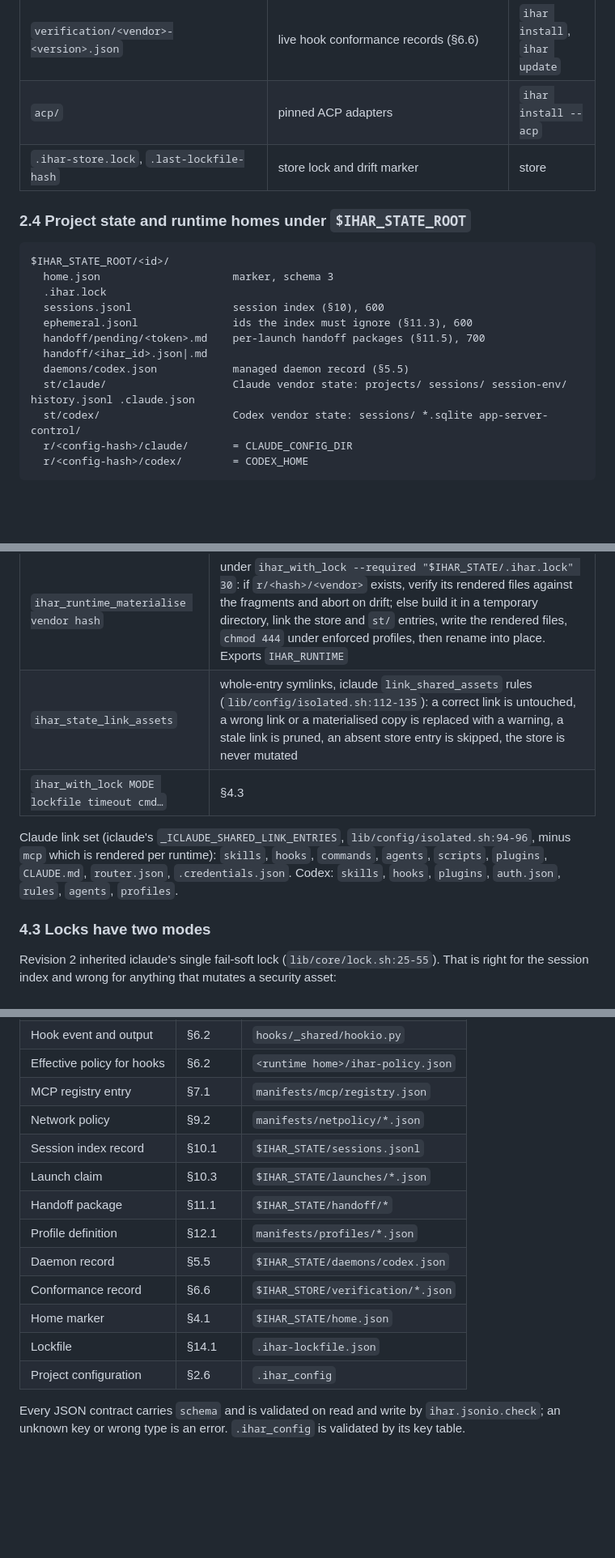
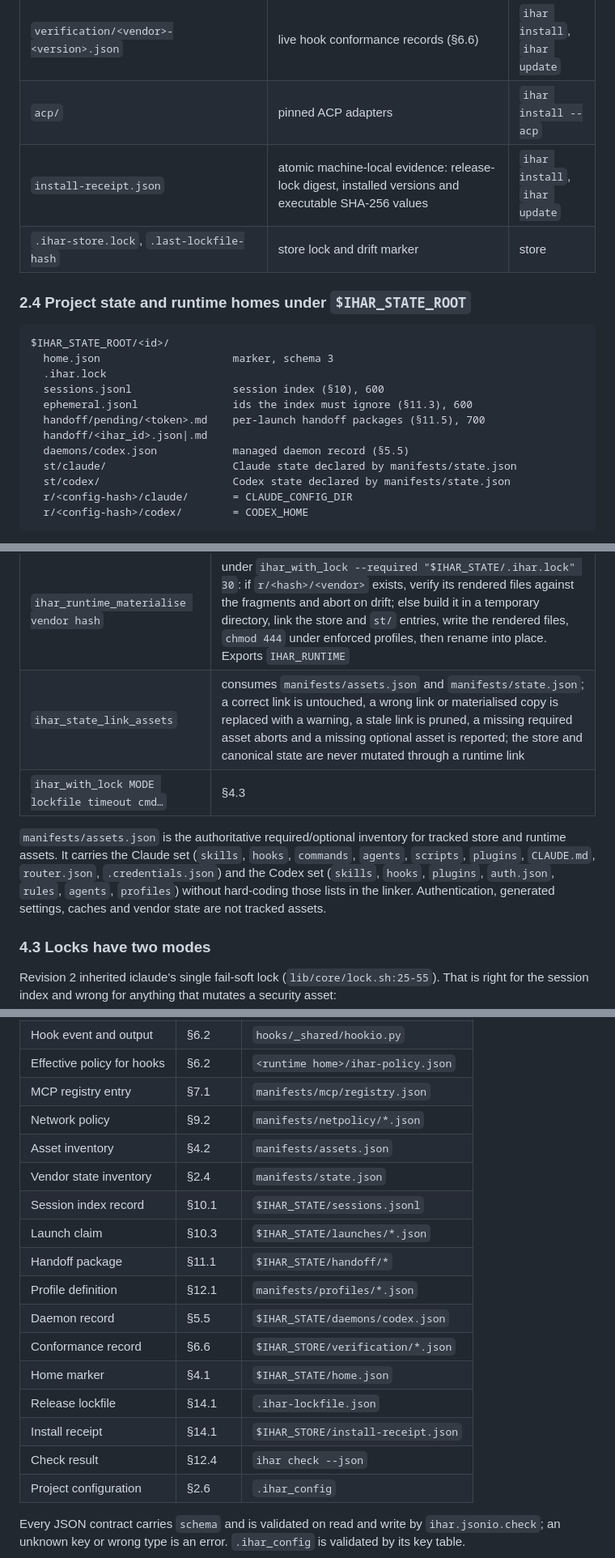
Before and after one commit to ikeniborn/ihar, a Markdown page: docs/lld/unified-harness.md, 3 parts joined by grey strips. Shown at 81% size. Rendered like a GitHub page; blank space fills up the shorter version.

````diff
--- a/docs/lld/unified-harness.md
+++ b/docs/lld/unified-harness.md
@@ -101,6 +101,7 @@ Revision 3 of this document specified a readable id, `<sanitized-basename>-<sha2
 | `plugins/claude/`, `plugins/codex/` | plugin caches | vendors |
 | `verification/<vendor>-<version>.json` | live hook conformance records (§6.6) | `ihar install`, `ihar update` |
 | `acp/` | pinned ACP adapters | `ihar install --acp` |
+| `install-receipt.json` | atomic machine-local evidence: release-lock digest, installed versions and executable SHA-256 values | `ihar install`, `ihar update` |
 | `.ihar-store.lock`, `.last-lockfile-hash` | store lock and drift marker | store |
 
 ### 2.4 Project state and runtime homes under `$IHAR_STATE_ROOT`
@@ -114,8 +115,8 @@ $IHAR_STATE_ROOT/<id>/
   handoff/pending/<token>.md    per-launch handoff packages (§11.5), 700
   handoff/<ihar_id>.json|.md
   daemons/codex.json            managed daemon record (§5.5)
-  st/claude/                    Claude vendor state: projects/ sessions/ session-env/ history.jsonl .claude.json
-  st/codex/                     Codex vendor state: sessions/ *.sqlite app-server-control/
+  st/claude/                    Claude state declared by manifests/state.json
+  st/codex/                     Codex state declared by manifests/state.json
   r/<config-hash>/claude/       = CLAUDE_CONFIG_DIR
   r/<config-hash>/codex/        = CODEX_HOME
 ```
@@ -253,10 +258,10 @@ Schema 1 is iclaude's marker and schema 2 was revision 2's; both are upgraded in
 | `ihar_project_root` | `git rev-parse --show-toplevel` else `pwd -P` |
 | `ihar_state_setup root` | resolve `<id>`, create the state tree and `st/<vendor>/`, run `ihar_state_preflight`, write the marker; exports `IHAR_STATE` |
 | `ihar_runtime_materialise vendor hash` | under `ihar_with_lock --required "$IHAR_STATE/.ihar.lock" 30`: if `r/<hash>/<vendor>` exists, verify its rendered files against the fragments and abort on drift; else build it in a temporary directory, link the store and `st/` entries, write the rendered files, `chmod 444` under enforced profiles, then rename into place. Exports `IHAR_RUNTIME` |
-| `ihar_state_link_assets` | whole-entry symlinks, iclaude `link_shared_assets` rules (`lib/config/isolated.sh:112-135`): a correct link is untouched, a wrong link or a materialised copy is replaced with a warning, a stale link is pruned, an absent store entry is skipped, the store is never mutated |
+| `ihar_state_link_assets` | consumes `manifests/assets.json` and `manifests/state.json`; a correct link is untouched, a wrong link or materialised copy is replaced with a warning, a stale link is pruned, a missing required asset aborts and a missing optional asset is reported; the store and canonical state are never mutated through a runtime link |
 | `ihar_with_lock MODE lockfile timeout cmd…` | §4.3 |
 
-Claude link set (iclaude's `_ICLAUDE_SHARED_LINK_ENTRIES`, `lib/config/isolated.sh:94-96`, minus `mcp` which is rendered per runtime): `skills`, `hooks`, `commands`, `agents`, `scripts`, `plugins`, `CLAUDE.md`, `router.json`, `.credentials.json`. Codex: `skills`, `hooks`, `plugins`, `auth.json`, `rules`, `agents`, `profiles`.
+`manifests/assets.json` is the authoritative required/optional inventory for tracked store and runtime assets. It carries the Claude set (`skills`, `hooks`, `commands`, `agents`, `scripts`, `plugins`, `CLAUDE.md`, `router.json`, `.credentials.json`) and the Codex set (`skills`, `hooks`, `plugins`, `auth.json`, `rules`, `agents`, `profiles`) without hard-coding those lists in the linker. Authentication, generated settings, caches and vendor state are not tracked assets.
 
 ### 4.3 Locks have two modes
 
@@ -838,6 +847,8 @@ Lockfile drift prompts or warns (iclaude `check_lockfile_changes`). A binary has
 | Effective policy for hooks | §6.2 | `<runtime home>/ihar-policy.json` |
 | MCP registry entry | §7.1 | `manifests/mcp/registry.json` |
 | Network policy | §9.2 | `manifests/netpolicy/*.json` |
+| Asset inventory | §4.2 | `manifests/assets.json` |
+| Vendor state inventory | §2.4 | `manifests/state.json` |
 | Session index record | §10.1 | `$IHAR_STATE/sessions.jsonl` |
 | Launch claim | §10.3 | `$IHAR_STATE/launches/*.json` |
 | Handoff package | §11.1 | `$IHAR_STATE/handoff/*` |
@@ -845,7 +856,9 @@ Lockfile drift prompts or warns (iclaude `check_lockfile_changes`). A binary has
 | Daemon record | §5.5 | `$IHAR_STATE/daemons/codex.json` |
 | Conformance record | §6.6 | `$IHAR_STORE/verification/*.json` |
 | Home marker | §4.1 | `$IHAR_STATE/home.json` |
-| Lockfile | §14.1 | `.ihar-lockfile.json` |
+| Release lockfile | §14.1 | `.ihar-lockfile.json` |
+| Install receipt | §14.1 | `$IHAR_STORE/install-receipt.json` |
+| Check result | §12.4 | `ihar check --json` |
 | Project configuration | §2.6 | `.ihar_config` |
 
 Every JSON contract carries `schema` and is validated on read and write by `ihar.jsonio.check`; an unknown key or wrong type is an error. `.ihar_config` is validated by its key table.
````
Also changed, not shown: other parts of docs/lld/unified-harness.md (+22 -14 lines), 1 other file.
